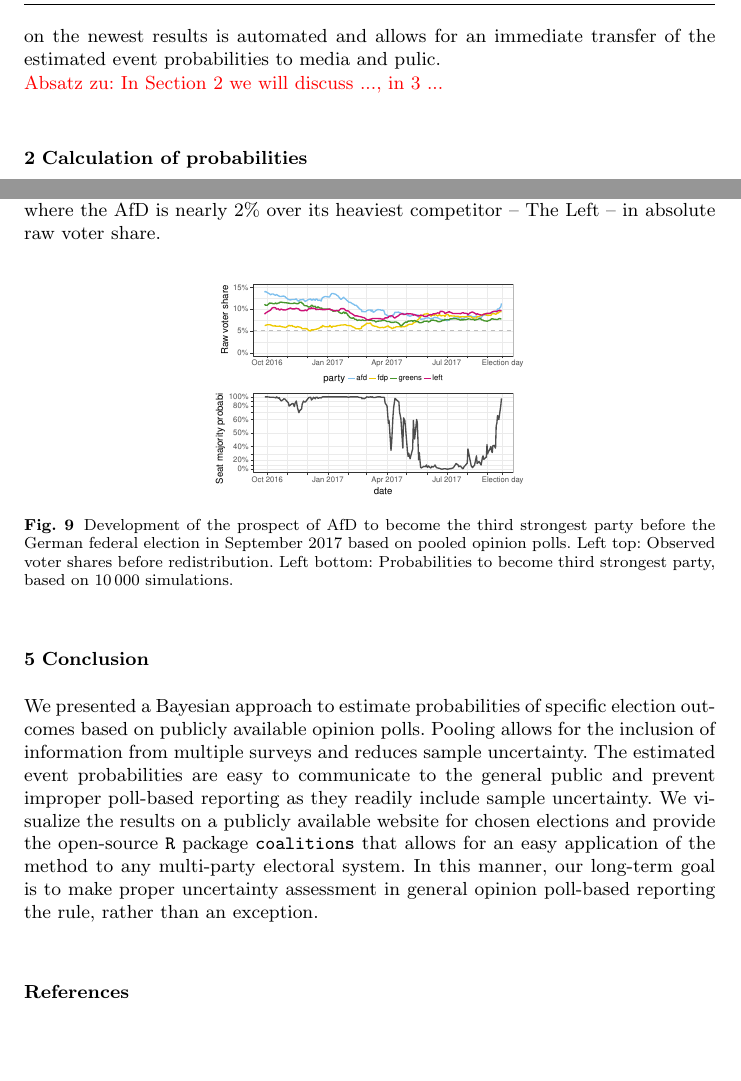
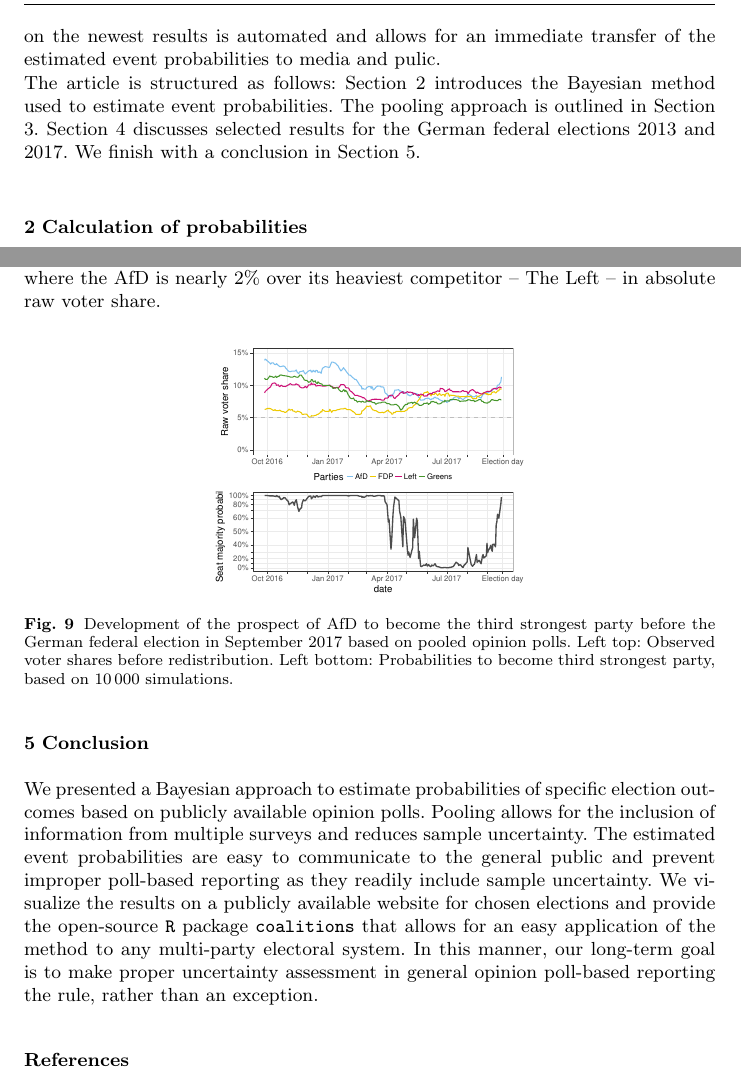
Before and after one commit to KOALA-LMU/KOALA_methods, a LaTeX paper (201803_Paper_AStA/bauer_2018.tex): two parts of pages 3 and 11 of 12, joined at a grey line, cut so that both start at the same text, the shorter picture padded with empty space. Compiled offline with pdfLaTeX.

Commit message:
AStA paper

```diff
--- a/201803_Paper_AStA/bauer_2018.tex
+++ b/201803_Paper_AStA/bauer_2018.tex
@@ -177,7 +177,10 @@ visualizes estimated coalition probabilities and is used to communicate the resu
 for German federal and state-wide elections to the general public.
 The process of fetching new polls, updating the website and sending out Twitter messages based on the newest results is automated and allows for an immediate transfer of the estimated event probabilities to media and pulic.
 
-\red{Absatz zu: In Section 2 we will discuss ..., in 3 ...}
+The article is structured as follows: Section 2 introduces the Bayesian method
+used to estimate event probabilities. The pooling approach is outlined in
+Section 3. Section 4 discusses selected results for the German federal elections
+2013 and 2017. We finish with a conclusion in Section 5.
 
 
 
@@ -600,7 +603,7 @@ absolute raw voter share.
 
 \begin{figure}[H]\centering
 \begin{tabular}{l}
-\includegraphics[height=.15\textwidth]{figures/2017_pooled_afd_rawShares.pdf}
+\includegraphics[height=.2\textwidth]{figures/2017_pooled_afd_rawShares.pdf}
 \\
 \includegraphics[height=.15\textwidth]{figures/2017_pooled_afd_thirdPartyProb.pdf}
 \end{tabular}
```
Also changed, not shown: 201803_Paper_AStA/bauer_2018.pdf, 201803_Paper_AStA/figures/2013_pooled_fdp_ridgeline.pdf, 201803_Paper_AStA/figures/2013_pooled_rawShares.pdf, 201803_Paper_AStA/figures/2017_pooled_afd_rawShares.pdf, 201803_Paper_AStA/figures/2017_pooled_rawShares.pdf, 2 other files.
